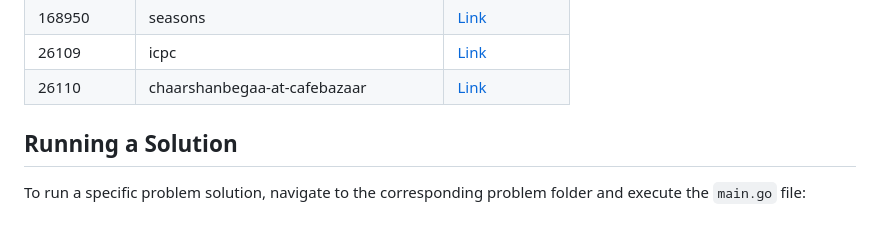
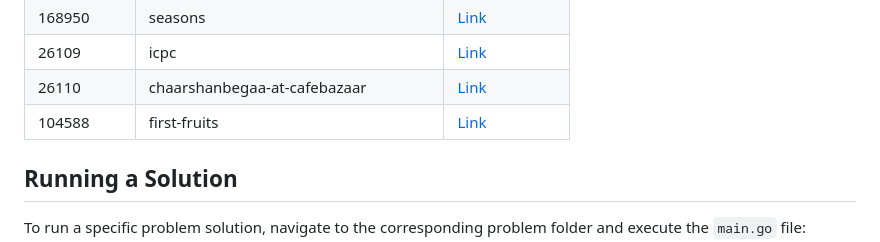
Before and after one commit to sajjadth/quera-solutions, a Markdown page: README.md, the part around the change. GitHub-like rendering.

Commit message:
Update 'README.md'
- Added solution link for 'first-fruits' problem in README.md.

```diff
--- a/README.md
+++ b/README.md
@@ -64,6 +64,7 @@ This repository contains solutions to programming problems from Quera. Each prob
 | 168950     | seasons                               | [Link](seasons/main.py)                               |
 | 26109      | icpc                                  | [Link](icpc/main.py)                                  |
 | 26110      | chaarshanbegaa-at-cafebazaar          | [Link](chaarshanbegaa-at-cafebazaar/main.py)          |
+| 104588     | first-fruits                          | [Link](first-fruits/main.py)                          |
 
 ## Running a Solution
 
```
